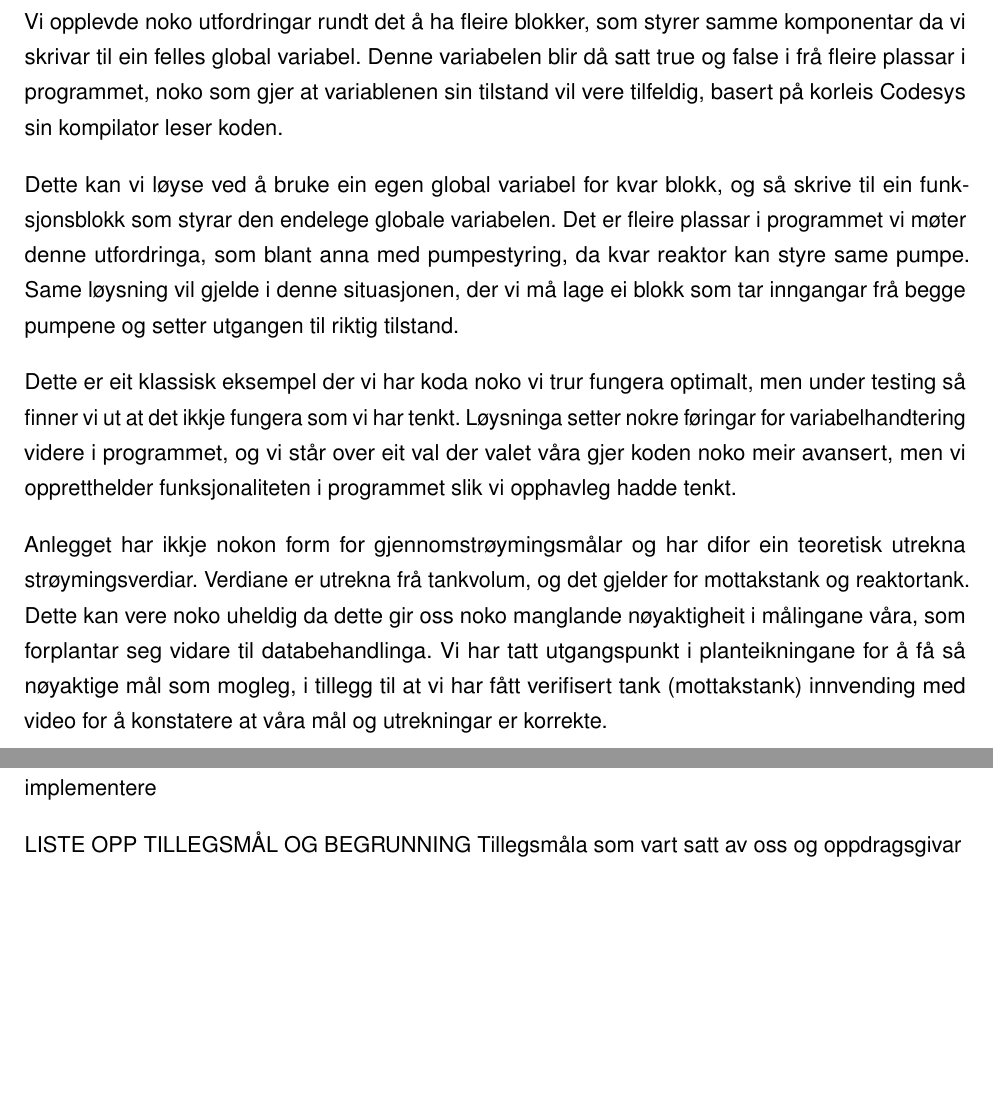
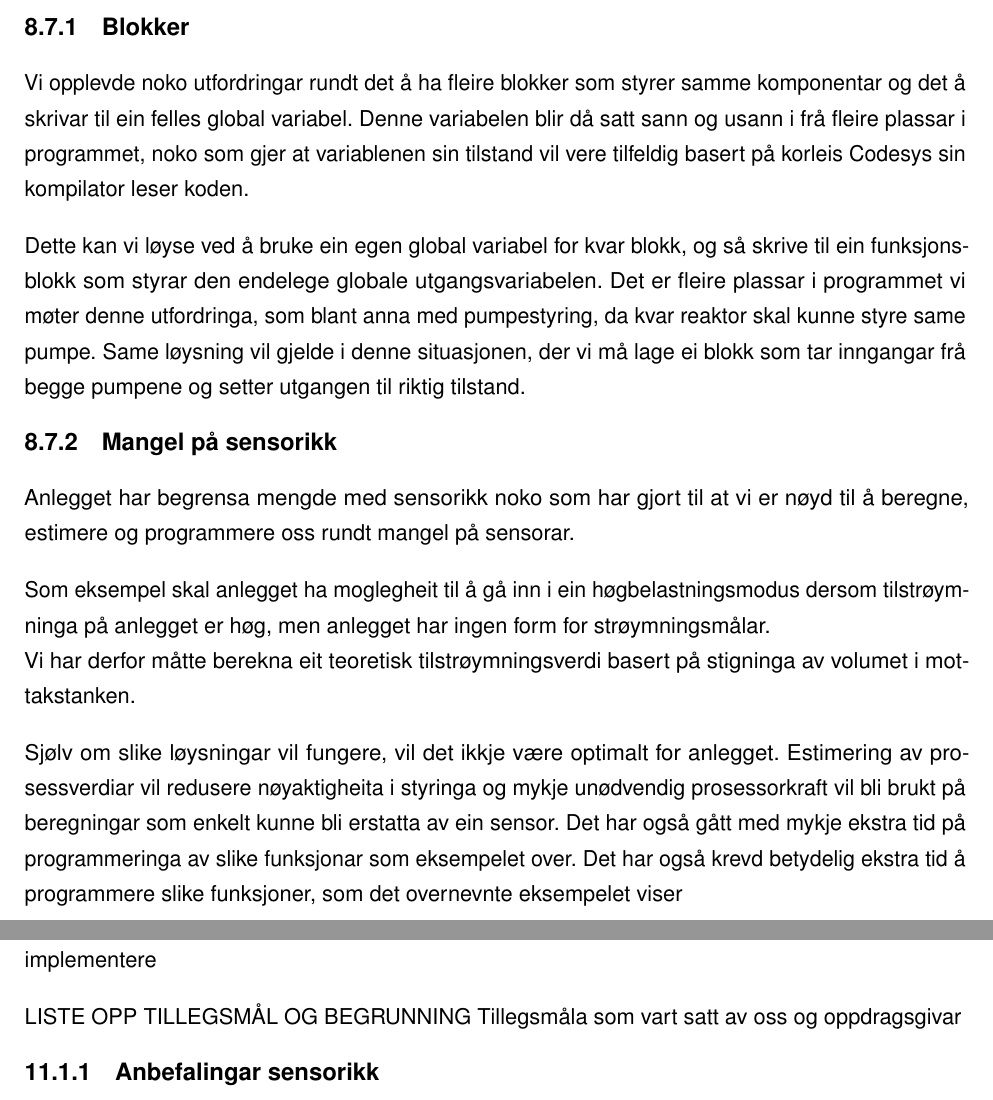
Before and after one commit to PeterSkaar/RA200-Bachelor, a LaTeX document (Latex1/bachelor_hvl.tex, which reads Latex1/Tekst/Kapittel11 - Diskusjon/11.1 Vegen vidare for Annlegget.tex, Latex1/Tekst/Kapittel8 - Programmering/8.7 - Utfordringer.tex): two parts of pages 45 and 61 of 65, joined at a grey line, cut at the place of the change, the shorter picture padded with empty space. Compiled offline with pdfLaTeX; a missing font is replaced by an installed copy or a similar font.

Commit message:
Endra litt på utfordringar, IDK om det e bra

```diff
--- a/Latex1/Tekst/Kapittel11 - Diskusjon/11.1 Vegen vidare for Annlegget.tex
+++ b/Latex1/Tekst/Kapittel11 - Diskusjon/11.1 Vegen vidare for Annlegget.tex
@@ -16,6 +15,11 @@ Våra tilråding for å skape eit robust program og anlegg er at desse funksjona
 LISTE OPP TILLEGSMÅL OG BEGRUNNING
 Tillegsmåla som vart satt av oss og oppdragsgivar
 
+\subsection{Anbefalingar sensorikk}
+
+
+
+
 
 
 \newpage
--- a/Latex1/Tekst/Kapittel8 - Programmering/8.7 - Utfordringer.tex
+++ b/Latex1/Tekst/Kapittel8 - Programmering/8.7 - Utfordringer.tex
@@ -1,17 +1,44 @@
 \section{Utfordringer}
 \thispagestyle{fancy}
 
-Vi opplevde noko utfordringar rundt det å ha fleire blokker, som styrer samme komponentar da vi skrivar til ein felles global variabel.
-Denne variabelen blir då satt true og false i frå fleire plassar i programmet, noko som gjer at variablenen sin tilstand vil vere tilfeldig, basert på korleis Codesys sin kompilator leser koden.
+\subsection{Blokker}
+Vi opplevde noko utfordringar rundt det å ha fleire blokker som styrer samme komponentar og det å
+skrivar til ein felles global variabel.
+Denne variabelen blir då satt sann og usann i frå fleire plassar i programmet, noko som gjer at
+variablenen sin tilstand vil vere tilfeldig basert på korleis Codesys sin kompilator leser koden.
 
-Dette kan vi løyse ved å bruke ein egen global variabel for kvar blokk, og så skrive til ein funksjonsblokk som styrar den endelege globale variabelen.
-Det er fleire plassar i programmet vi møter denne utfordringa, som blant anna med pumpestyring, da kvar reaktor kan styre same pumpe.
-Same løysning vil gjelde i denne situasjonen, der vi må lage ei blokk som tar inngangar frå begge pumpene og setter utgangen til riktig tilstand.
+Dette kan vi løyse ved å bruke ein egen global variabel for kvar blokk,
+og så skrive til ein funksjonsblokk som styrar den endelege globale utgangsvariabelen.
+Det er fleire plassar i programmet vi møter denne utfordringa, som blant anna med pumpestyring,
+da kvar reaktor skal kunne styre same pumpe. Same løysning vil gjelde i denne situasjonen,
+der vi må lage ei blokk som tar inngangar frå begge pumpene og setter utgangen til riktig tilstand.
 
-Dette er eit klassisk eksempel der vi har koda noko vi trur fungera optimalt, men under testing så finner vi ut at det ikkje fungera som vi har tenkt.
-Løysninga setter nokre føringar for variabelhandtering videre i programmet, og vi står over eit val der valet våra gjer koden noko meir avansert, men vi oppretthelder funksjonaliteten i programmet slik vi opphavleg hadde tenkt.
+\subsection{Mangel på sensorikk}
 
-Anlegget har ikkje nokon form for gjennomstrøymingsmålar og har difor ein teoretisk utrekna strøymingsverdiar.
-Verdiane er utrekna frå tankvolum, og det gjelder for mottakstank og reaktortank.
-Dette kan vere noko uheldig da dette gir oss noko manglande nøyaktigheit i målingane våra, som forplantar seg vidare til databehandlinga.
-Vi har tatt utgangspunkt i planteikningane for å få så nøyaktige mål som mogleg, i tillegg til at vi har fått verifisert tank (mottakstank) innvending med video for å konstatere at våra mål og utrekningar er korrekte.
+Anlegget har begrensa mengde med sensorikk noko som har gjort til at vi er nøyd til å
+beregne, estimere og programmere oss rundt mangel på sensorar.
+
+Som eksempel skal anlegget ha moglegheit til å gå inn i ein
+høgbelastningsmodus dersom tilstrøymninga på anlegget er høg,
+men anlegget har ingen form for strøymningsmålar. \newline
+Vi har derfor måtte berekna eit teoretisk tilstrøymningsverdi basert på stigninga
+av volumet i mottakstanken.
+
+Sjølv om slike løysningar vil fungere, vil det ikkje være optimalt for anlegget.
+Estimering av prosessverdiar vil redusere nøyaktigheita i styringa og
+mykje unødvendig prosessorkraft vil bli brukt på beregningar som enkelt kunne bli
+erstatta av ein sensor. Det har også gått med mykje ekstra tid på programmeringa
+av slike funksjonar som eksempelet over.
+Det har også krevd betydelig ekstra tid å programmere slike funksjoner,
+som det overnevnte eksempelet viser
+
+
+% Trenger dette stå her?
+%Anlegget har ikkje nokon form for gjennomstrøymingsmålar
+%og har difor ein teoretisk utrekna strøymingsverdiar.
+%Verdiane er utrekna frå tankvolum, og det gjelder for mottakstank og reaktortank.
+%Dette kan vere noko uheldig da dette gir oss noko manglande nøyaktigheit i målingane våra,
+%som forplantar seg vidare til databehandlinga.
+%Vi har tatt utgangspunkt i planteikningane for å få så nøyaktige mål som mogleg,
+%i tillegg til at vi har fått verifisert tank (mottakstank)
+%innvending med video for å konstatere at våra mål og utrekningar er korrekte.
```
Also changed, not shown: Latex1/Tekst/Kapittel11 - Diskusjon/11.2 Vegen vidare for Programmet.tex (+1 -1 lines), Latex1/Tekst/Kapittel11 - Diskusjon/11.1 Vegen vidare for Annlegget.tex (3 more changed lines).
